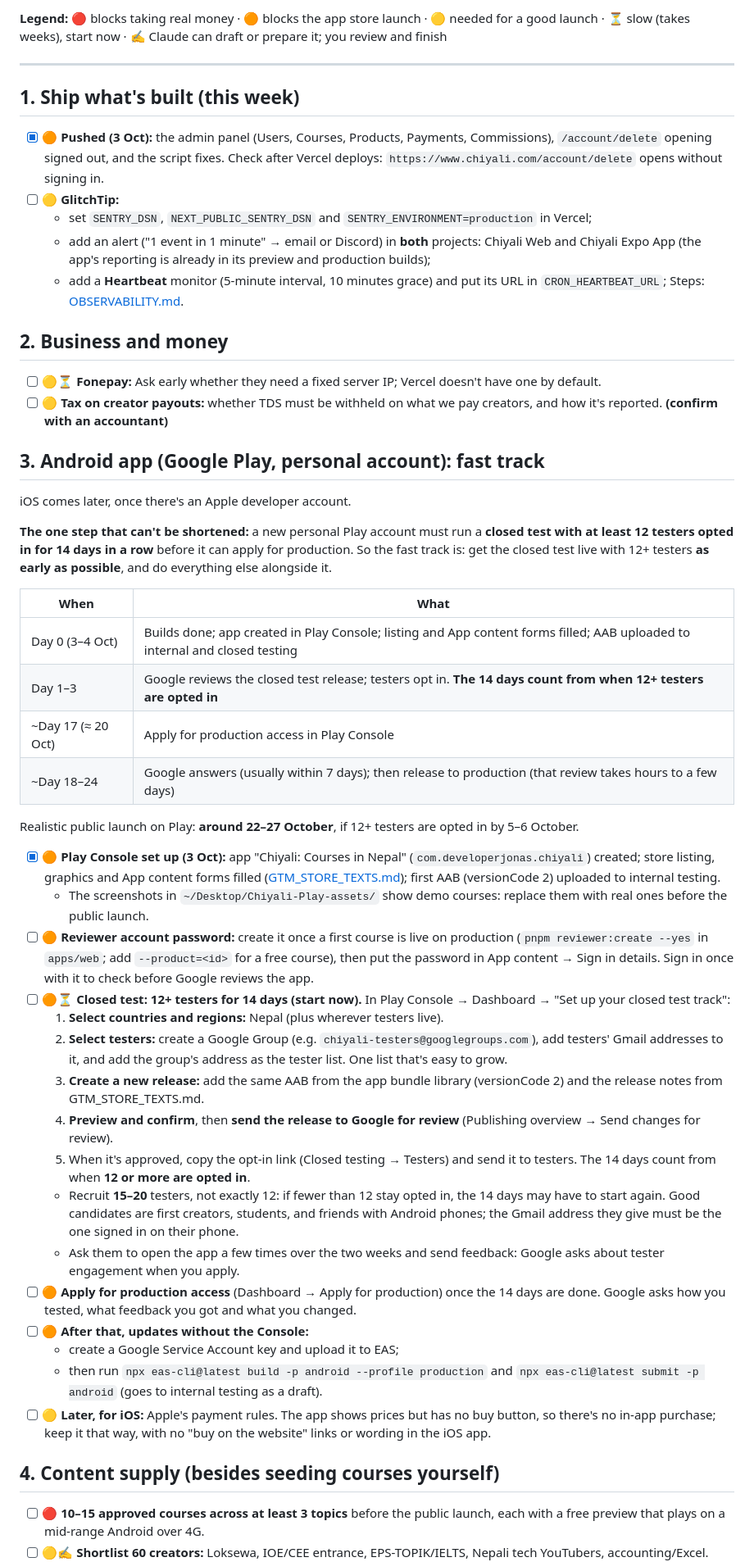
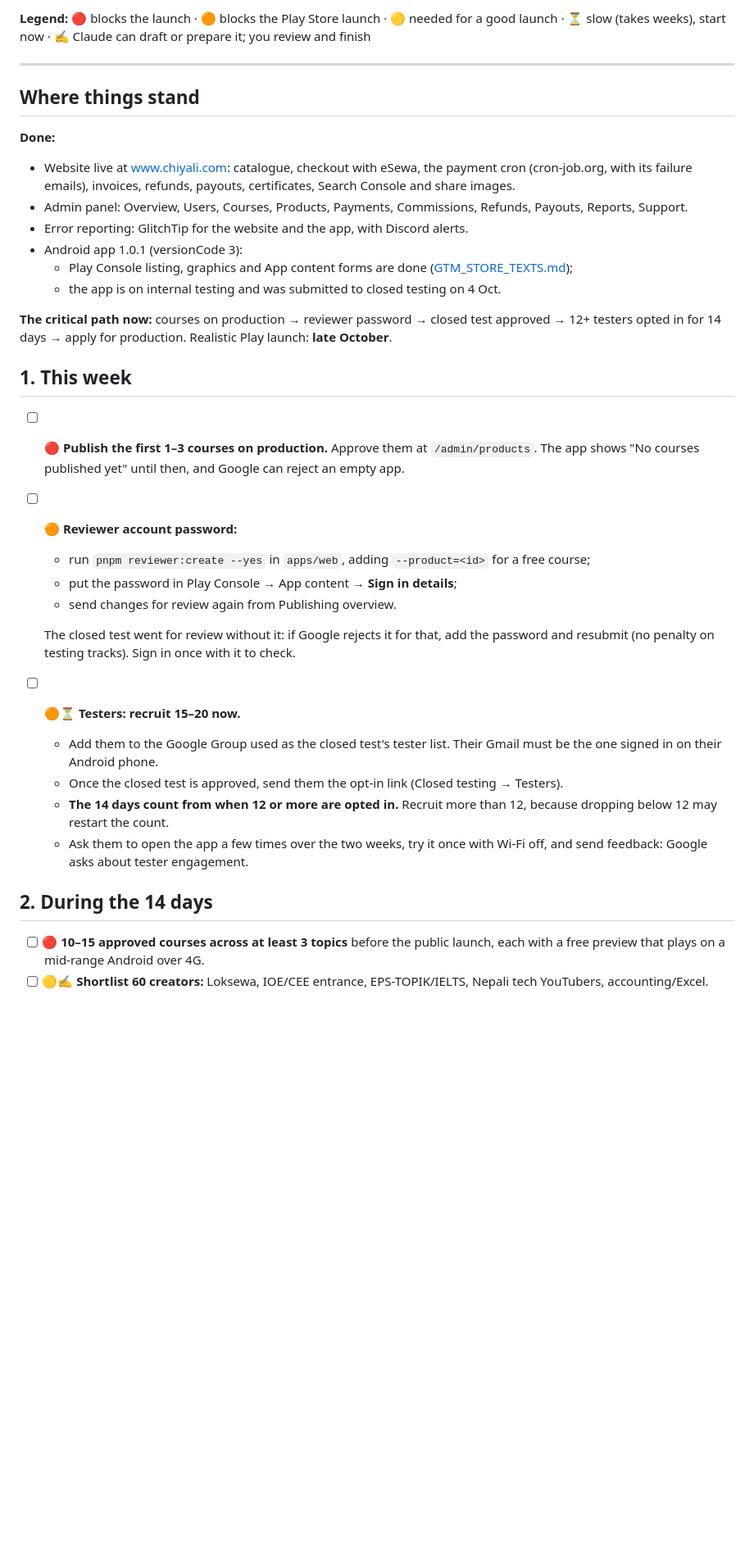
Before and after one commit to developerjonas/paperglidr, a Markdown page: docs/GTM_TODO.md, the part around one of its changes. Shown at 82% size. GitHub-like rendering; blank space fills up the shorter version.

Commit message:
GTM_TODO: cleaned up for 4 Oct — status, critical path, this week and the 14 days
Co-Authored-By: Claude Opus 5.5 <noreply@anthropic.com>

```diff
--- a/docs/GTM_TODO.md
+++ b/docs/GTM_TODO.md
@@ -6,55 +6,36 @@ Last updated: 2026-10-03.
 
-**Legend:** 🔴 blocks taking real money · 🟠 blocks the app store launch · 🟡 needed for a good launch · ⏳ slow (takes weeks), start now · ✍️ Claude can draft or prepare it; you review and finish
+**Legend:** 🔴 blocks the launch · 🟠 blocks the Play Store launch · 🟡 needed for a good launch · ⏳ slow (takes weeks), start now · ✍️ Claude can draft or prepare it; you review and finish
 
 ---
 
-## 1. Ship what's built (this week)
+## Where things stand
 
-- [x] 🟠 **Pushed (3 Oct):** the admin panel (Users, Courses, Products, Payments, Commissions), `/account/delete` opening signed out, and the script fixes. Check after Vercel deploys: `https://www.chiyali.com/account/delete` opens without signing in.
-- [ ] 🟡 **GlitchTip:**
-  - set `SENTRY_DSN`, `NEXT_PUBLIC_SENTRY_DSN` and `SENTRY_ENVIRONMENT=production` in Vercel;
-  - add an alert ("1 event in 1 minute" → email or Discord) in **both** projects: Chiyali Web and Chiyali Expo App (the app's reporting is already in its preview and production builds);
-  - add a **Heartbeat** monitor (5-minute interval, 10 minutes grace) and put its URL in `CRON_HEARTBEAT_URL`;
-  Steps: [OBSERVABILITY.md](./OBSERVABILITY.md).
+**Done:**
+- Website live at www.chiyali.com: catalogue, checkout with eSewa, the payment cron (cron-job.org, with its failure emails), invoices, refunds, payouts, certificates, Search Console and share images.
+- Admin panel: Overview, Users, Courses, Products, Payments, Commissions, Refunds, Payouts, Reports, Support.
+- Error reporting: GlitchTip for the website and the app, with Discord alerts.
+- Android app 1.0.1 (versionCode 3):
+  - Play Console listing, graphics and App content forms are done ([GTM_STORE_TEXTS.md](./GTM_STORE_TEXTS.md));
+  - the app is on internal testing and was submitted to closed testing on 4 Oct.
 
-## 2. Business and money
+**The critical path now:** courses on production → reviewer password → closed test approved → 12+ testers opted in for 14 days → apply for production. Realistic Play launch: **late October**.
 
-- [ ] 🟡⏳ **Fonepay:** Ask early whether they need a fixed server IP; Vercel doesn't have one by default.
-- [ ] 🟡 **Tax on creator payouts:** whether TDS must be withheld on what we pay creators, and how it's reported. **(confirm with an accountant)**
+## 1. This week
 
-## 3. Android app (Google Play, personal account): fast track
+- [ ] 🔴 **Publish the first 1–3 courses on production.** Approve them at `/admin/products`. The app shows "No courses published yet" until then, and Google can reject an empty app.
+- [ ] 🟠 **Reviewer account password:**
+  - run `pnpm reviewer:create --yes` in `apps/web`, adding `--product=<id>` for a free course;
+  - put the password in Play Console → App content → **Sign in details**;
+  - send changes for review again from Publishing overview.
 
-iOS comes later, once there's an Apple developer account.
+  The closed test went for review without it: if Google rejects it for that, add the password and resubmit (no penalty on testing tracks). Sign in once with it to check.
+- [ ] 🟠⏳ **Testers: recruit 15–20 now.**
+  - Add them to the Google Group used as the closed test's tester list. Their Gmail must be the one signed in on their Android phone.
+  - Once the closed test is approved, send them the opt-in link (Closed testing → Testers).
+  - **The 14 days count from when 12 or more are opted in.** Recruit more than 12, because dropping below 12 may restart the count.
+  - Ask them to open the app a few times over the two weeks, try it once with Wi-Fi off, and send feedback: Google asks about tester engagement.
 
-**The one step that can't be shortened:** a new personal Play account must run a **closed test with at least 12 testers opted in for 14 days in a row** before it can apply for production. So the fast track is: get the closed test live with 12+ testers **as early as possible**, and do everything else alongside it.
-
-| When | What |
-|---|---|
-| Day 0 (3–4 Oct) | Builds done; app created in Play Console; listing and App content forms filled; AAB uploaded to internal and closed testing |
-| Day 1–3 | Google reviews the closed test release; testers opt in. **The 14 days count from when 12+ testers are opted in** |
-| ~Day 17 (≈ 20 Oct) | Apply for production access in Play Console |
-| ~Day 18–24 | Google answers (usually within 7 days); then release to production (that review takes hours to a few days) |
-
-Realistic public launch on Play: **around 22–27 October**, if 12+ testers are opted in by 5–6 October.
-
-- [x] 🟠 **Play Console set up (3 Oct):** app "Chiyali: Courses in Nepal" (`com.developerjonas.chiyali`) created; store listing, graphics and App content forms filled ([GTM_STORE_TEXTS.md](./GTM_STORE_TEXTS.md)); first AAB (versionCode 2) uploaded to internal testing.
-  - The screenshots in `~/Desktop/Chiyali-Play-assets/` show demo courses: replace them with real ones before the public launch.
-- [ ] 🟠 **Reviewer account password:** create it once a first course is live on production (`pnpm reviewer:create --yes` in `apps/web`; add `--product=<id>` for a free course), then put the password in App content → Sign in details. Sign in once with it to check before Google reviews the app.
-- [ ] 🟠⏳ **Closed test: 12+ testers for 14 days (start now).** In Play Console → Dashboard → "Set up your closed test track":
-  1. **Select countries and regions:** Nepal (plus wherever testers live).
-  2. **Select testers:** create a Google Group (e.g. `chiyali-testers@googlegroups.com`), add testers' Gmail addresses to it, and add the group's address as the tester list. One list that's easy to grow.
-  3. **Create a new release:** add the same AAB from the app bundle library (versionCode 2) and the release notes from GTM_STORE_TEXTS.md.
-  4. **Preview and confirm**, then **send the release to Google for review** (Publishing overview → Send changes for review).
-  5. When it's approved, copy the opt-in link (Closed testing → Testers) and send it to testers. The 14 days count from when **12 or more are opted in**.
-  - Recruit **15–20** testers, not exactly 12: if fewer than 12 stay opted in, the 14 days may have to start again. Good candidates are first creators, students, and friends with Android phones; the Gmail address they give must be the one signed in on their phone.
-  - Ask them to open the app a few times over the two weeks and send feedback: Google asks about tester engagement when you apply.
-- [ ] 🟠 **Apply for production access** (Dashboard → Apply for production) once the 14 days are done. Google asks how you tested, what feedback you got and what you changed.
-- [ ] 🟠 **After that, updates without the Console:**
-  - create a Google Service Account key and upload it to EAS;
-  - then run `npx eas-cli@latest build -p android --profile production` and `npx eas-cli@latest submit -p android` (goes to internal testing as a draft).
-- [ ] 🟡 **Later, for iOS:** Apple's payment rules. The app shows prices but has no buy button, so there's no in-app purchase; keep it that way, with no "buy on the website" links or wording in the iOS app.
-
-## 4. Content supply (besides seeding courses yourself)
+## 2. During the 14 days
 
 - [ ] 🔴 **10–15 approved courses across at least 3 topics** before the public launch, each with a free preview that plays on a mid-range Android over 4G.
 - [ ] 🟡✍️ **Shortlist 60 creators:** Loksewa, IOE/CEE entrance, EPS-TOPIK/IELTS, Nepali tech YouTubers, accounting/Excel. Ranked by audience size. Claude can do a first pass from public searches; check follower numbers yourself, since they go out of date.
```
Also changed, not shown: other parts of docs/GTM_TODO.md (+29 -7 lines).
